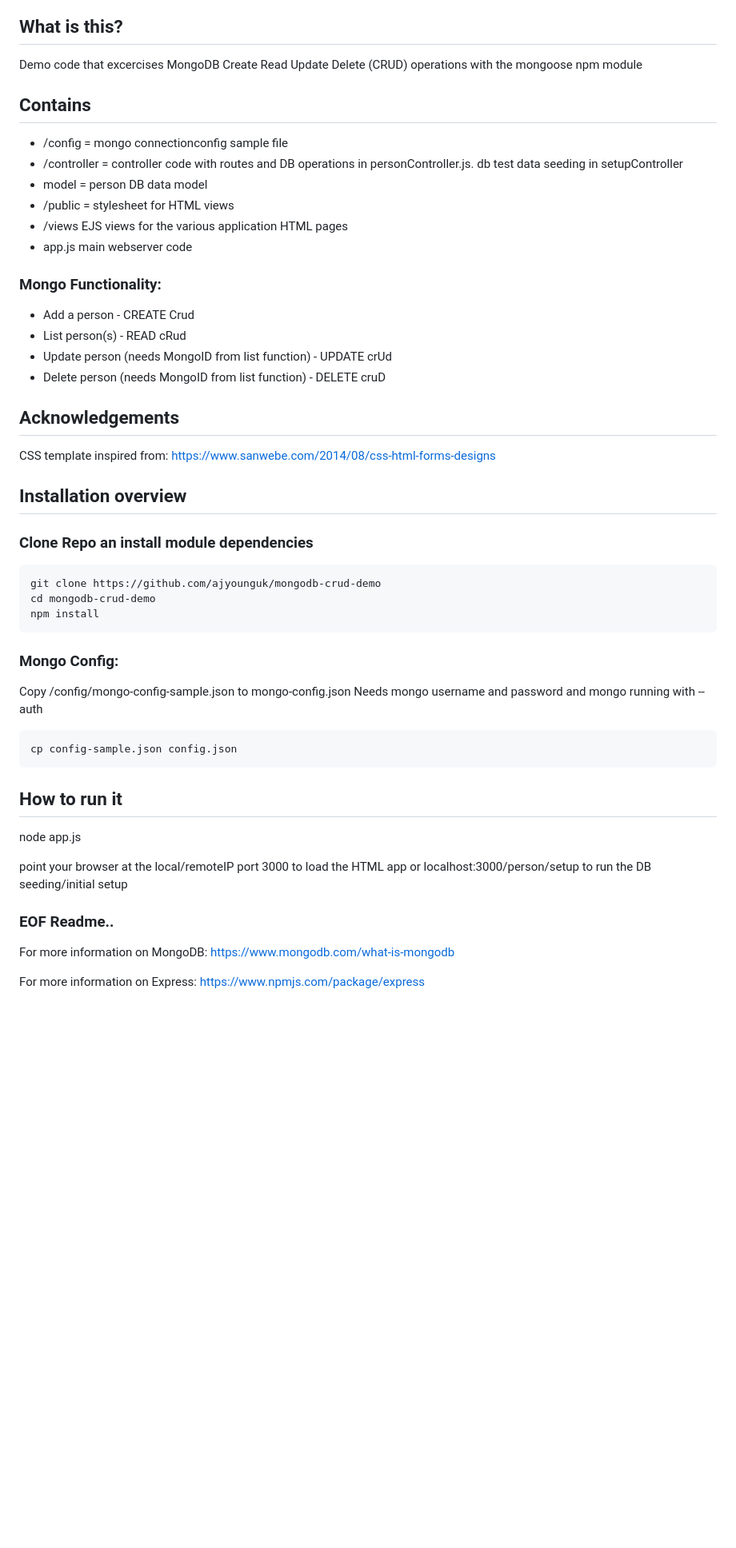
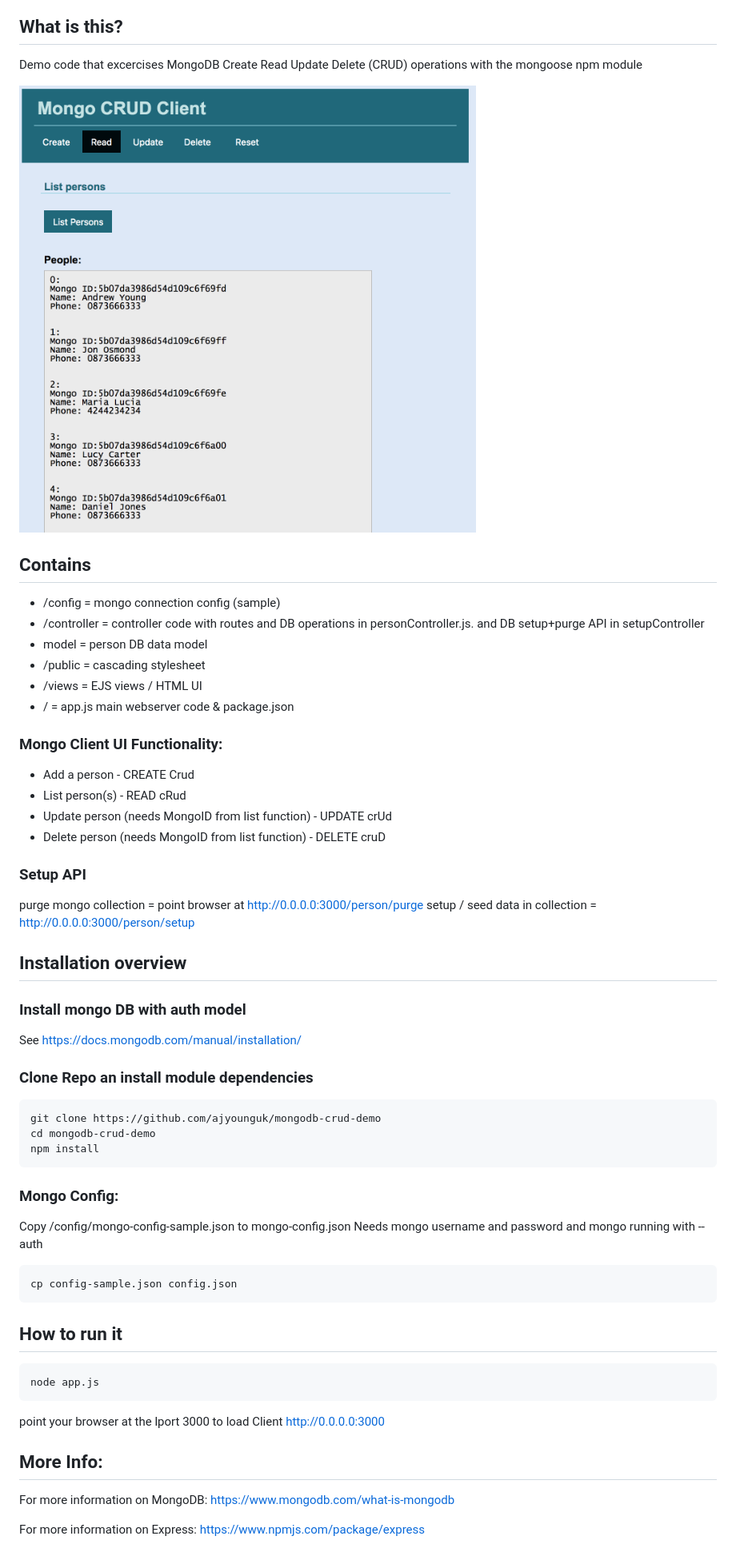
Before and after one commit to ajyounguk/mongodb-crud-client, a Markdown page: README.md, the part around one of its changes. Shown at 80% size. Drawn GitHub-style; pictures changed too: screenshots/mongo_read.png (added); blank space fills up the shorter version.

Commit message:
updated readme & added purge functionality

````diff
--- a/README.md
+++ b/README.md
@@ -3,28 +3,35 @@
 ## What is this?
 Demo code that excercises MongoDB Create Read Update Delete (CRUD) operations with the mongoose npm module
 
+![Alt text](/screenshots/mongo_read.png?raw=true)
+
 ## Contains
-- /config = mongo connectionconfig sample file
-- /controller = controller code with routes and DB operations in  personController.js. db test data seeding in setupController
+- /config = mongo connection config (sample)
+- /controller = controller code with routes and DB operations in personController.js. and DB setup+purge API in setupController
 - model = person DB data model
-- /public = stylesheet for HTML views
-- /views EJS views for the various application HTML pages
-- app.js main webserver code
+- /public = cascading stylesheet
+- /views = EJS views / HTML UI
+- / = app.js main webserver code & package.json
 
-### Mongo Functionality:
+### Mongo Client UI Functionality:
 - Add a person - CREATE Crud
 - List person(s) - READ cRud
 - Update person (needs MongoID from list function) - UPDATE crUd
 - Delete person (needs MongoID from list function) - DELETE cruD
 
-## Acknowledgements
-CSS template inspired from: https://www.sanwebe.com/2014/08/css-html-forms-designs
+### Setup API
+purge mongo collection = point browser at http://0.0.0.0:3000/person/purge
+setup / seed data in collection = http://0.0.0.0:3000/person/setup
+
 
 
 ## Installation overview
 
+### Install mongo DB with auth model
+See https://docs.mongodb.com/manual/installation/
+
+
 ### Clone Repo an install module dependencies
-
 ```
 git clone https://github.com/ajyounguk/mongodb-crud-demo
 cd mongodb-crud-demo
@@ -40,14 +47,15 @@ cp config-sample.json config.json
 
 
 ## How to run it
+```
 node app.js
+```
 
-point your browser at the local/remoteIP port 3000 to load the HTML app
-or
-localhost:3000/person/setup to run the DB seeding/initial setup
+point your browser at the lport 3000 to load Client
+http://0.0.0.0:3000
 
 
-### EOF Readme..
+## More Info:
 For more information on MongoDB:
 https://www.mongodb.com/what-is-mongodb
 
````
Also changed, not shown: other parts of README.md (+86 -0 lines), screenshots/mongo_create.png (added), 4 other files.
